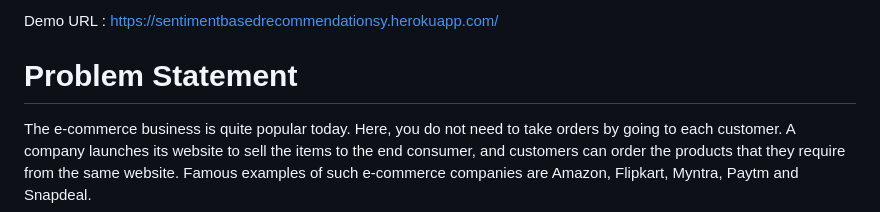
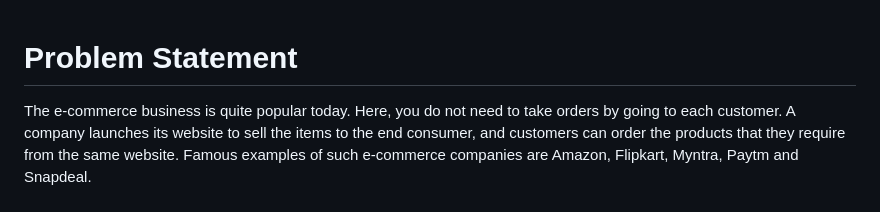
Before and after one commit to beingpooja/sentiment_based_recommendationsystem_capstoneproject, a Markdown page: README.md, the part around the change. Rendered like a GitHub page.

```diff
--- a/README.md
+++ b/README.md
@@ -1,4 +1,3 @@
-Demo URL : https://sentimentbasedrecommendationsy.herokuapp.com/
 
 # Problem Statement
 The e-commerce business is quite popular today. Here, you do not need to take orders by going to each customer. A company launches its website to sell the items to the end consumer, and customers can order the products that they require from the same website. Famous examples of such e-commerce companies are Amazon, Flipkart, Myntra, Paytm and Snapdeal.
```
